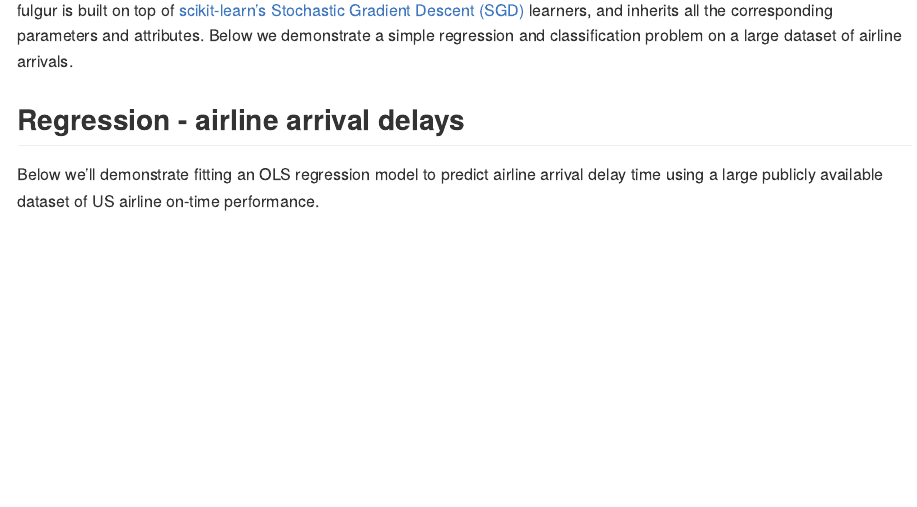
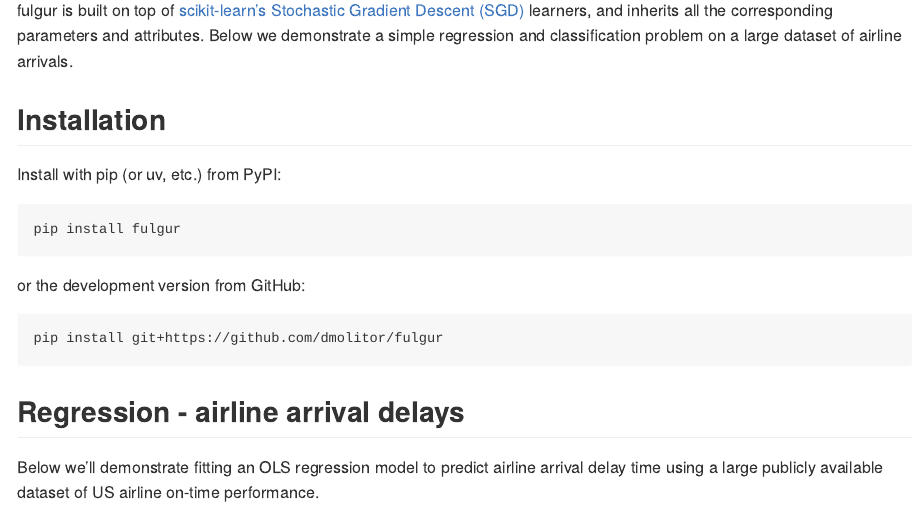
Before and after one commit to dmolitor/fulgur, a Quarto document (README.qmd): the page in a window 1100 px wide, from 200 px down. The pictures show the output file README.md that the author committed with the source, drawn offline in the style of GitHub.

Commit message:
Update README 📖

````diff
--- a/README.qmd
+++ b/README.qmd
@@ -16,6 +16,18 @@
 [scikit-learn's Stochastic Gradient Descent (SGD)](https://scikit-learn.org/stable/modules/generated/sklearn.linear_model.SGDRegressor.html)
 learners, and inherits all the corresponding parameters and attributes. Below we demonstrate
 a simple regression and classification problem on a large dataset of airline arrivals.
+
+## Installation
+
+Install with pip (or uv, etc.) from PyPI:
+```
+pip install fulgur
+```
+
+or the development version from GitHub:
+```
+pip install git+https://github.com/dmolitor/fulgur
+```
 
 ## Regression - airline arrival delays
 
````
Also changed, not shown: README.md.
